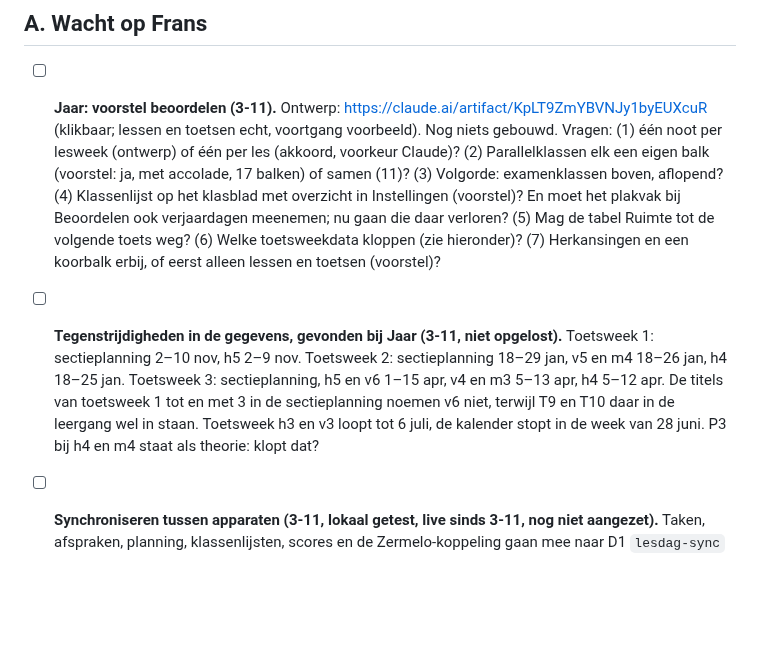
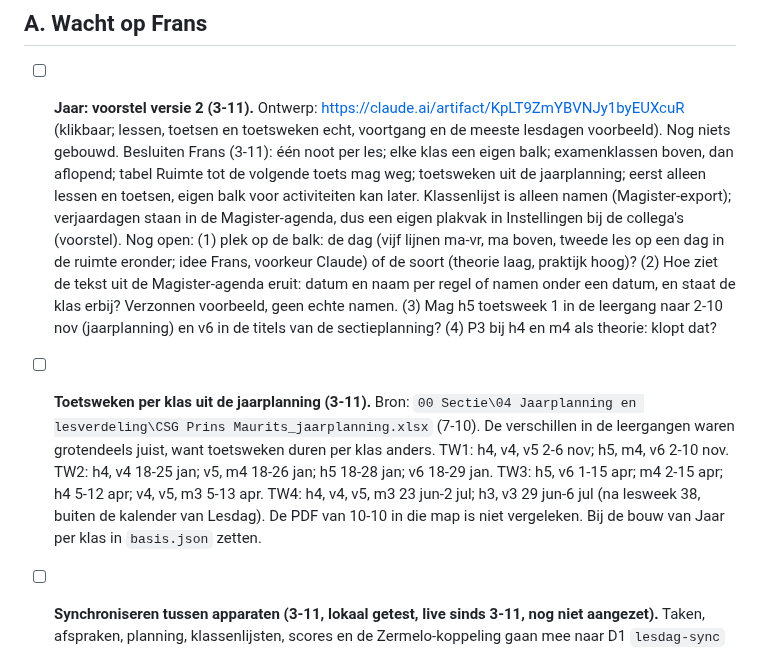
Before and after one commit to fnieuwenhuyzen-rgb/dashboard-docent, a Markdown page: OPEN-PUNTEN.md, the part around the change. Drawn GitHub-style; blank space fills up the shorter version.

Commit message:
Open punten: besluiten Jaar en toetsweken uit de jaarplanning
Co-Authored-By: Claude Opus 5.5 <noreply@anthropic.com>

```diff
--- a/OPEN-PUNTEN.md
+++ b/OPEN-PUNTEN.md
@@ -4,8 +4,8 @@ Bijgewerkt: 3 november 2026 (ontwerpvoorstel Jaar klaar, onderbouwmappen heringe
 
 ## A. Wacht op Frans
 
-- [ ] **Jaar: voorstel beoordelen (3-11).** Ontwerp: https://claude.ai/artifact/KpLT9ZmYBVNJy1byEUXcuR (klikbaar; lessen en toetsen echt, voortgang voorbeeld). Nog niets gebouwd. Vragen: (1) één noot per lesweek (ontwerp) of één per les (akkoord, voorkeur Claude)? (2) Parallelklassen elk een eigen balk (voorstel: ja, met accolade, 17 balken) of samen (11)? (3) Volgorde: examenklassen boven, aflopend? (4) Klassenlijst op het klasblad met overzicht in Instellingen (voorstel)? En moet het plakvak bij Beoordelen ook verjaardagen meenemen; nu gaan die daar verloren? (5) Mag de tabel Ruimte tot de volgende toets weg? (6) Welke toetsweekdata kloppen (zie hieronder)? (7) Herkansingen en een koorbalk erbij, of eerst alleen lessen en toetsen (voorstel)?
-- [ ] **Tegenstrijdigheden in de gegevens, gevonden bij Jaar (3-11, niet opgelost).** Toetsweek 1: sectieplanning 2–10 nov, h5 2–9 nov. Toetsweek 2: sectieplanning 18–29 jan, v5 en m4 18–26 jan, h4 18–25 jan. Toetsweek 3: sectieplanning, h5 en v6 1–15 apr, v4 en m3 5–13 apr, h4 5–12 apr. De titels van toetsweek 1 tot en met 3 in de sectieplanning noemen v6 niet, terwijl T9 en T10 daar in de leergang wel in staan. Toetsweek h3 en v3 loopt tot 6 juli, de kalender stopt in de week van 28 juni. P3 bij h4 en m4 staat als theorie: klopt dat?
+- [ ] **Jaar: voorstel versie 2 (3-11).** Ontwerp: https://claude.ai/artifact/KpLT9ZmYBVNJy1byEUXcuR (klikbaar; lessen, toetsen en toetsweken echt, voortgang en de meeste lesdagen voorbeeld). Nog niets gebouwd. Besluiten Frans (3-11): één noot per les; elke klas een eigen balk; examenklassen boven, dan aflopend; tabel Ruimte tot de volgende toets mag weg; toetsweken uit de jaarplanning; eerst alleen lessen en toetsen, eigen balk voor activiteiten kan later. Klassenlijst is alleen namen (Magister-export); verjaardagen staan in de Magister-agenda, dus een eigen plakvak in Instellingen bij de collega's (voorstel). Nog open: (1) plek op de balk: de dag (vijf lijnen ma-vr, ma boven, tweede les op een dag in de ruimte eronder; idee Frans, voorkeur Claude) of de soort (theorie laag, praktijk hoog)? (2) Hoe ziet de tekst uit de Magister-agenda eruit: datum en naam per regel of namen onder een datum, en staat de klas erbij? Verzonnen voorbeeld, geen echte namen. (3) Mag h5 toetsweek 1 in de leergang naar 2-10 nov (jaarplanning) en v6 in de titels van de sectieplanning? (4) P3 bij h4 en m4 als theorie: klopt dat?
+- [ ] **Toetsweken per klas uit de jaarplanning (3-11).** Bron: `00 Sectie\04 Jaarplanning en lesverdeling\CSG Prins Maurits_jaarplanning.xlsx` (7-10). De verschillen in de leergangen waren grotendeels juist, want toetsweken duren per klas anders. TW1: h4, v4, v5 2-6 nov; h5, m4, v6 2-10 nov. TW2: h4, v4 18-25 jan; v5, m4 18-26 jan; h5 18-28 jan; v6 18-29 jan. TW3: h5, v6 1-15 apr; m4 2-15 apr; h4 5-12 apr; v4, v5, m3 5-13 apr. TW4: h4, v4, v5, m3 23 jun-2 jul; h3, v3 29 jun-6 jul (na lesweek 38, buiten de kalender van Lesdag). De PDF van 10-10 in die map is niet vergeleken. Bij de bouw van Jaar per klas in `basis.json` zetten.
 - [ ] **Synchroniseren tussen apparaten (3-11, lokaal getest, live sinds 3-11, nog niet aangezet).** Taken, afspraken, planning, klassenlijsten, scores en de Zermelo-koppeling gaan mee naar D1 `lesdag-sync` (EU) achter Access. Besluiten Frans: leerlingnamen en Zermelo-token gaan mee; login alleen `nwn@csgpm.nl`. Verjaardagen, absenten, logboeknotities en het beoordelingslogboek blijven per apparaat.
   - **Volgorde eerste keer:** in Instellingen op de knop, eerst op het apparaat dat het meest bij is (Edge, Chrome of tablet), daarna de andere twee. Elke bron downloadt eerst een kopie. Zonder gemeenschappelijke basis kunnen eerder verwijderde taken terugkomen en lesuren dubbel staan: daarna even nalopen.
   - **Frans:** privacyfunctionaris van de school informeren (leerlinggegevens op eigen Cloudflare-account); tweestapsverificatie op dat account aanzetten.
```
